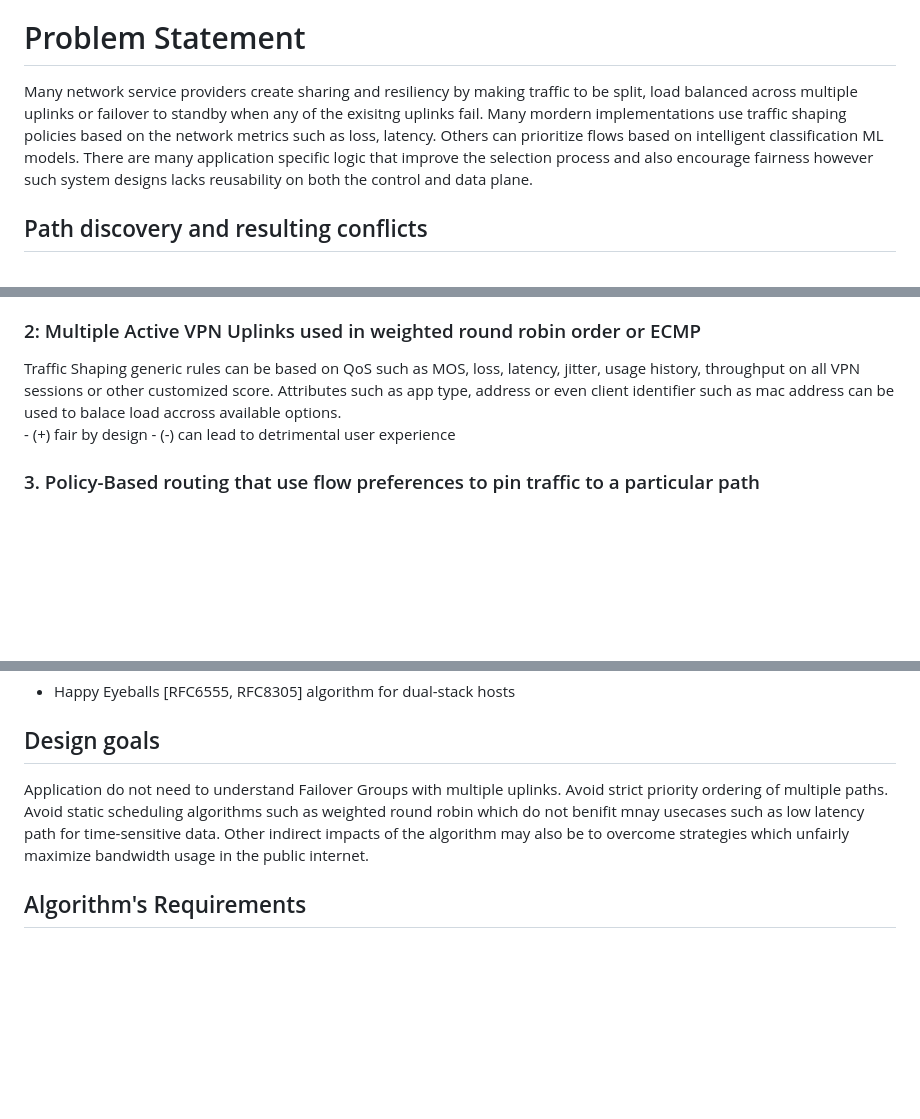
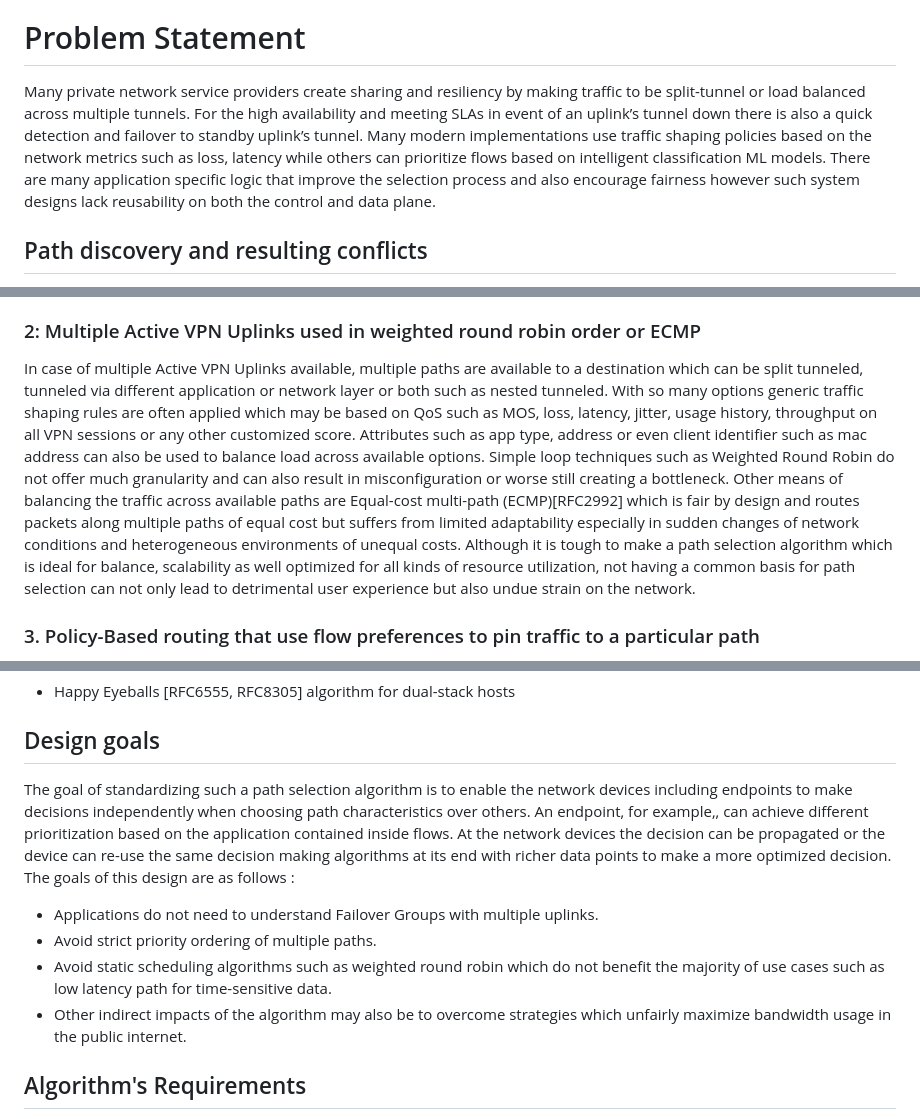
Before and after one commit to altanai/tunnel-path-selection, a Markdown page: draft-altanai-masque-multipath_nested_tunnels.md, 3 parts joined by grey strips. Drawn GitHub-style; blank space fills up the shorter version.

```diff
--- a/draft-altanai-masque-multipath_nested_tunnels.md
+++ b/draft-altanai-masque-multipath_nested_tunnels.md
@@ -48,7 +48,7 @@ A path for sending data across a network can consist of a combination of many fa
 
 # Problem Statement
 
-Many network service providers create sharing and resiliency by making traffic to be split, load balanced across multiple uplinks or failover to standby when any of the exisitng uplinks fail. Many mordern implementations use traffic shaping policies based on the network metrics such as loss, latency. Others can  prioritize flows based on intelligent classification ML models. There are many application specific logic that improve the selection process and also encourage fairness however such system designs lacks reusability on both the control and data plane.
+Many private network service providers create sharing and resiliency by making traffic to be split-tunnel or load balanced across multiple tunnels. For the high availability and meeting SLAs in event of an uplink’s tunnel down there is also a quick detection and failover to standby uplink’s tunnel. Many modern implementations use traffic shaping policies based on the network metrics such as loss, latency while others can  prioritize flows based on intelligent classification ML models. There are many application specific logic that improve the selection process and also encourage fairness however such system designs lack reusability on both the control and data plane.
 
 ## Path discovery and resulting conflicts
 
@@ -99,9 +99,8 @@ An example of path selection based on prioritiztion is that in case of dual upli
 
 ### 2: Multiple Active VPN Uplinks used in weighted round robin order or ECMP
 
-Traffic Shaping generic rules can be based on QoS such as MOS, loss, latency, jitter, usage history, throughput on all VPN sessions or other customized score. Attributes such as app type, address or even client identifier such as mac address can be used to balace load accross available options.
-    - (+) fair by design
-    - (-) can lead to detrimental user experience
+In case of multiple Active VPN Uplinks available, multiple paths are available to a  destination which can be split tunneled, tunneled via different application or network layer or both such as nested tunneled.  With so many options generic traffic shaping rules are often applied which may be based on QoS such as MOS, loss, latency, jitter, usage history, throughput on all VPN sessions or any other customized score. Attributes such as app type, address or even client identifier such as mac address can also be used to balance load across available options.  Simple loop techniques such as Weighted Round Robin do not offer much granularity and can also result in misconfiguration or worse still creating a bottleneck. Other means of balancing the traffic across available paths are Equal-cost multi-path (ECMP)[RFC2992] which is fair by design and routes packets along multiple paths of equal cost but suffers from limited adaptability especially in sudden changes of network conditions and heterogeneous environments of unequal costs.
+Although it is tough to make a path selection algorithm which is ideal for balance, scalability as well optimized for all kinds of resource utilization, not having a common basis for path selection can not only lead to detrimental user experience but also undue strain on the network.
 
 ### 3. Policy-Based routing that use flow preferences to pin traffic to a particular path
 It is common for device or network policy to manage network flows such as bandwidth allocation or rate limiting, Geo or proximity based rules. At the device level these policies may prioritize some packets over others to avoid queing delay. Modern hybrid deployments employ many uplinks with a varity of traffic shaping policies which can be adjusted dynmaically not only based on Qos but also on hop-by-hop insights from network, tracking uplink's utilization, uptime, failure or outages.
@@ -172,10 +171,13 @@ Prior work that standardized algorithms for networking include
 
 ## Design goals
 
-Application do not need to understand Failover Groups with multiple uplinks.
-Avoid strict priority ordering of multiple paths.
-Avoid static scheduling algorithms such as weighted round robin which do not benifit mnay usecases such as low latency path for time-sensitive data.
-Other indirect impacts of the algorithm may also be to overcome strategies which unfairly maximize bandwidth usage in the public internet.
+The goal of standardizing such a path selection algorithm is to enable the network devices including endpoints to make decisions independently when choosing path characteristics over others. An endpoint, for example,, can achieve different prioritization based on the application contained inside flows. At the network devices the decision can be propagated or the device can re-use the same decision making algorithms at its end with richer data points to make a more optimized decision.
+The goals of this design are as follows :
+* Applications do not need to understand Failover Groups with multiple uplinks.
+* Avoid strict priority ordering of multiple paths.
+* Avoid static scheduling algorithms such as weighted round robin which do not benefit the majority of use cases such as low latency path for time-sensitive data.
+* Other indirect impacts of the algorithm may also be to overcome strategies which unfairly maximize bandwidth usage in the public internet.
+
 
 ## Algorithm's Requirements
 
```
